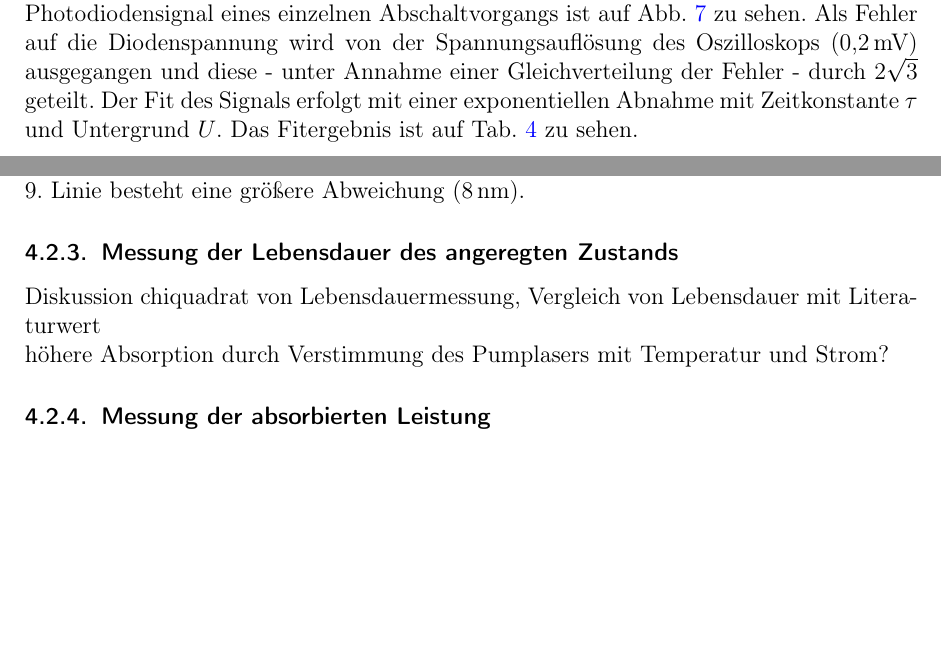
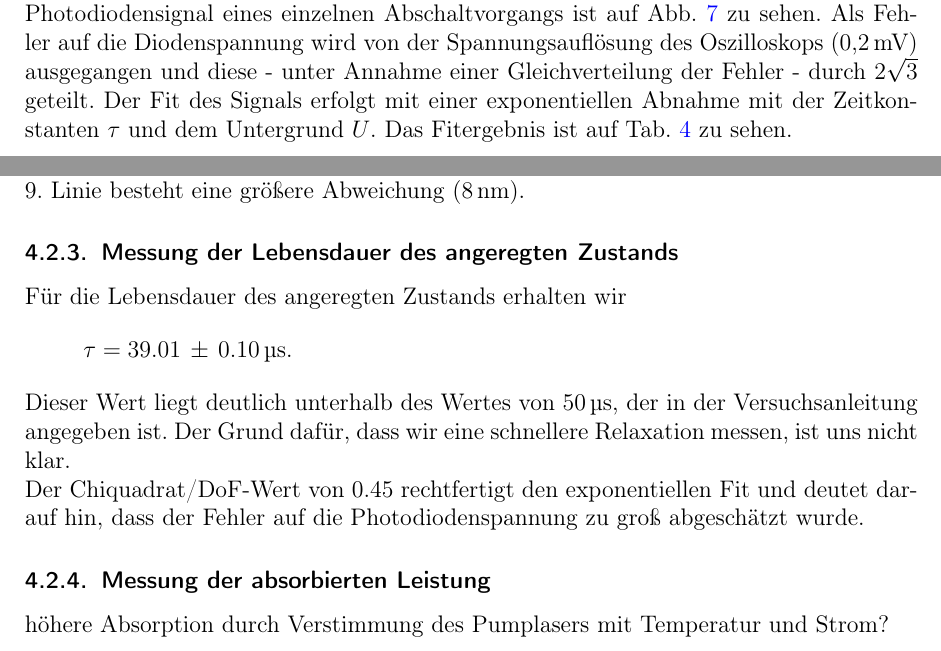
Before and after one commit to Standard24/SoStRepo, a LaTeX document (SoStProtokoll/SoStProt.tex, which reads SoStProtokoll/03_2_CharakterisierungKristall.tex, SoStProtokoll/04_Diskussion.tex): two parts of pages 10 and 21 of 23, joined at a grey line, cut so that both start at the same text, the shorter picture padded with empty space. Compiled offline with pdfLaTeX.

Commit message:
Diskussion Lebensdauer geschrieben

```diff
--- a/SoStProtokoll/03_2_CharakterisierungKristall.tex
+++ b/SoStProtokoll/03_2_CharakterisierungKristall.tex
@@ -66,7 +66,7 @@ Das Photodiodensignal eines einzelnen Abschaltvorgangs ist auf Abb.~\ref{img:Lif
 Als Fehler auf die Diodenspannung wird von der Spannungsauflösung des Oszilloskops
 (0,2\,mV) ausgegangen und diese - unter Annahme einer Gleichverteilung der Fehler - durch
 $2\sqrt{3}$ geteilt.
-Der Fit des Signals erfolgt mit einer exponentiellen Abnahme mit Zeitkonstante~$\tau$ und
+Der Fit des Signals erfolgt mit einer exponentiellen Abnahme mit der Zeitkonstanten~$\tau$ und dem
 Untergrund~$U$. Das Fitergebnis ist auf Tab.~\ref{tab:Fit_lifetime} zu sehen.
 
 
--- a/SoStProtokoll/04_Diskussion.tex
+++ b/SoStProtokoll/04_Diskussion.tex
@@ -78,11 +93,20 @@ nur bei der 9. Linie besteht eine größere Abweichung (8\,nm).
 
 \subsubsection{Messung der Lebensdauer des angeregten Zustands}
 
-Diskussion chiquadrat von Lebensdauermessung, Vergleich von Lebensdauer mit Literaturwert
+Für die Lebensdauer des angeregten Zustands erhalten wir
+\begin{equation*}
+\tau = 39.01\,\pm\,0.10\,\text{\textmu s}.
+\end{equation*}
+Dieser Wert liegt deutlich unterhalb des Wertes von 50\,\textmu s,
+der in der Versuchsanleitung angegeben ist.
+Der Grund dafür, dass wir eine schnellere Relaxation messen, ist uns nicht klar.
+
+Der Chiquadrat/DoF-Wert von 0.45 rechtfertigt den exponentiellen Fit und deutet darauf hin,
+dass der Fehler auf die Photodiodenspannung zu groß abgeschätzt wurde.
+
+\subsubsection{Messung der absorbierten Leistung}
 
 höhere Absorption durch Verstimmung des Pumplasers mit Temperatur und Strom?
-
-\subsubsection{Messung der absorbierten Leistung}
 
 \subsection{Charakterisierung des Lasers auf der roten Linie}
 Hohe Chiquadrate erklären. Instabiler Betrieb, Modensprünge..?
```
Also changed, not shown: SoStProtokoll/04_Diskussion.tex (21 more changed lines).
